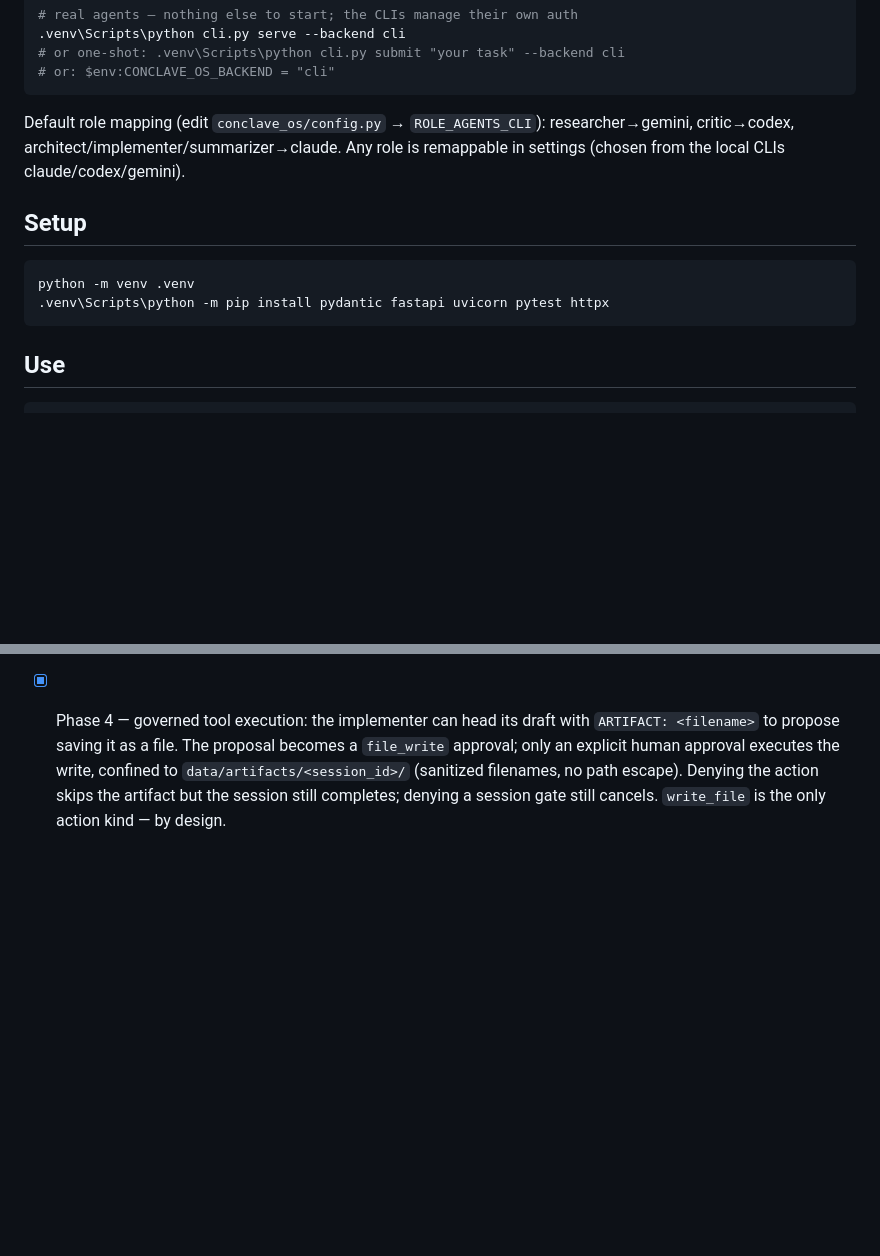
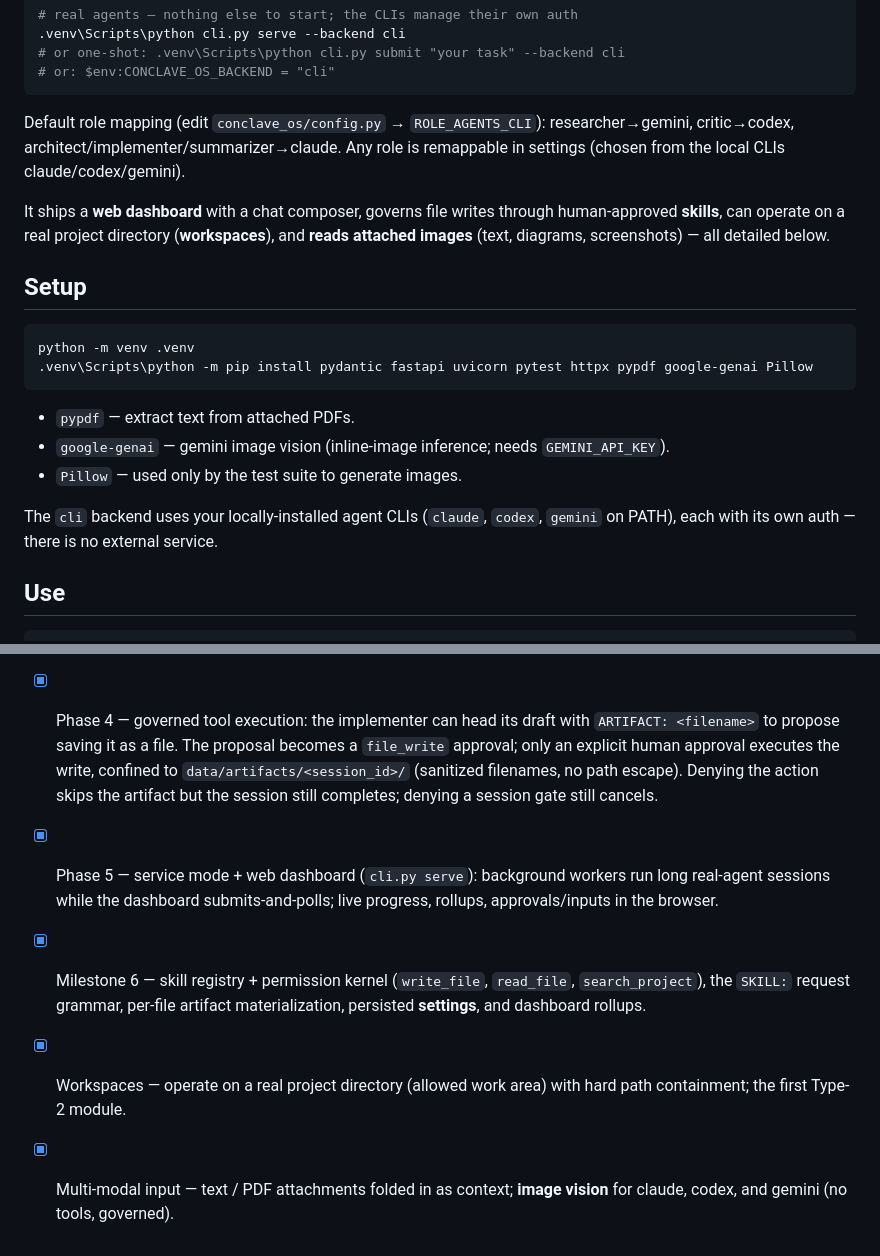
Before and after one commit to Digitalgods2/gangof8, a Markdown page: README.md, 2 parts joined by grey strips. GitHub-like rendering; blank space fills up the shorter version.

````diff
--- a/README.md
+++ b/README.md
@@ -24,12 +24,24 @@ Default role mapping (edit `conclave_os/config.py` → `ROLE_AGENTS_CLI`):
 researcher→gemini, critic→codex, architect/implementer/summarizer→claude.
 Any role is remappable in settings (chosen from the local CLIs claude/codex/gemini).
 
+It ships a **web dashboard** with a chat composer, governs file writes through
+human-approved **skills**, can operate on a real project directory
+(**workspaces**), and **reads attached images** (text, diagrams, screenshots) —
+all detailed below.
+
 ## Setup
 
 ```powershell
 python -m venv .venv
-.venv\Scripts\python -m pip install pydantic fastapi uvicorn pytest httpx
+.venv\Scripts\python -m pip install pydantic fastapi uvicorn pytest httpx pypdf google-genai Pillow
 ```
+
+- `pypdf` — extract text from attached PDFs.
+- `google-genai` — gemini image vision (inline-image inference; needs `GEMINI_API_KEY`).
+- `Pillow` — used only by the test suite to generate images.
+
+The `cli` backend uses your locally-installed agent CLIs (`claude`, `codex`,
+`gemini` on PATH), each with its own auth — there is no external service.
 
 ## Use
 
@@ -155,4 +241,13 @@ Known cosmetic issue: agent framing prose can leak into artifacts around the
       the write, confined to `data/artifacts/<session_id>/` (sanitized
       filenames, no path escape). Denying the action skips the artifact but
       the session still completes; denying a session gate still cancels.
-      `write_file` is the only action kind — by design.
+- [x] Phase 5 — service mode + web dashboard (`cli.py serve`): background
+      workers run long real-agent sessions while the dashboard submits-and-polls;
+      live progress, rollups, approvals/inputs in the browser.
+- [x] Milestone 6 — skill registry + permission kernel (`write_file`,
+      `read_file`, `search_project`), the `SKILL:` request grammar, per-file
+      artifact materialization, persisted **settings**, and dashboard rollups.
+- [x] Workspaces — operate on a real project directory (allowed work area) with
+      hard path containment; the first Type-2 module.
+- [x] Multi-modal input — text / PDF attachments folded in as context; **image
+      vision** for claude, codex, and gemini (no tools, governed).
````
Also changed, not shown: other parts of README.md (+111 -37 lines).
